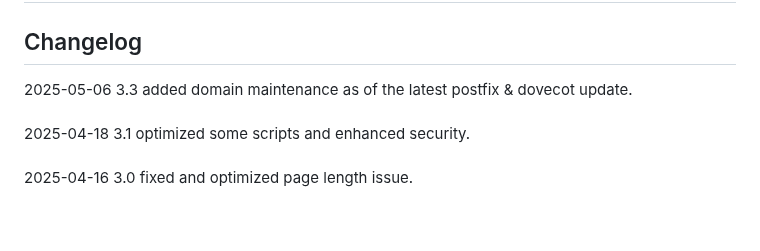
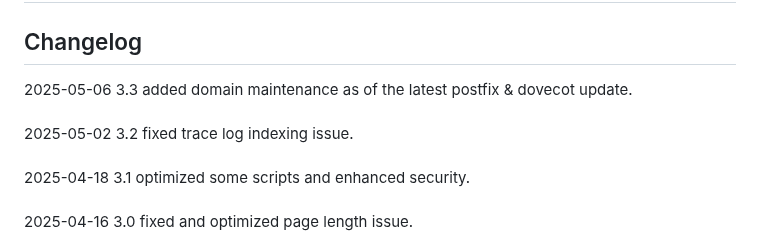
Before and after one commit to alphacycletech/PostfixWebadmin, a Markdown page: README.md, the part around the change. Rendered like a GitHub page; blank space fills up the shorter version.

```diff
--- a/README.md
+++ b/README.md
@@ -2,6 +2,7 @@
 
 <h2>Changelog</h2>
 2025-05-06 3.3 added domain maintenance as of the latest postfix & dovecot update.<br/><br/>
+2025-05-02 3.2 fixed trace log indexing issue.<br/><br/>
 2025-04-18 3.1 optimized some scripts and enhanced security.<br/><br/>
 2025-04-16 3.0 fixed and optimized page length issue.<br/><br/>
 2025-04-16 2.9 trace log changed to descending in ordering.<br/><br/>
```
